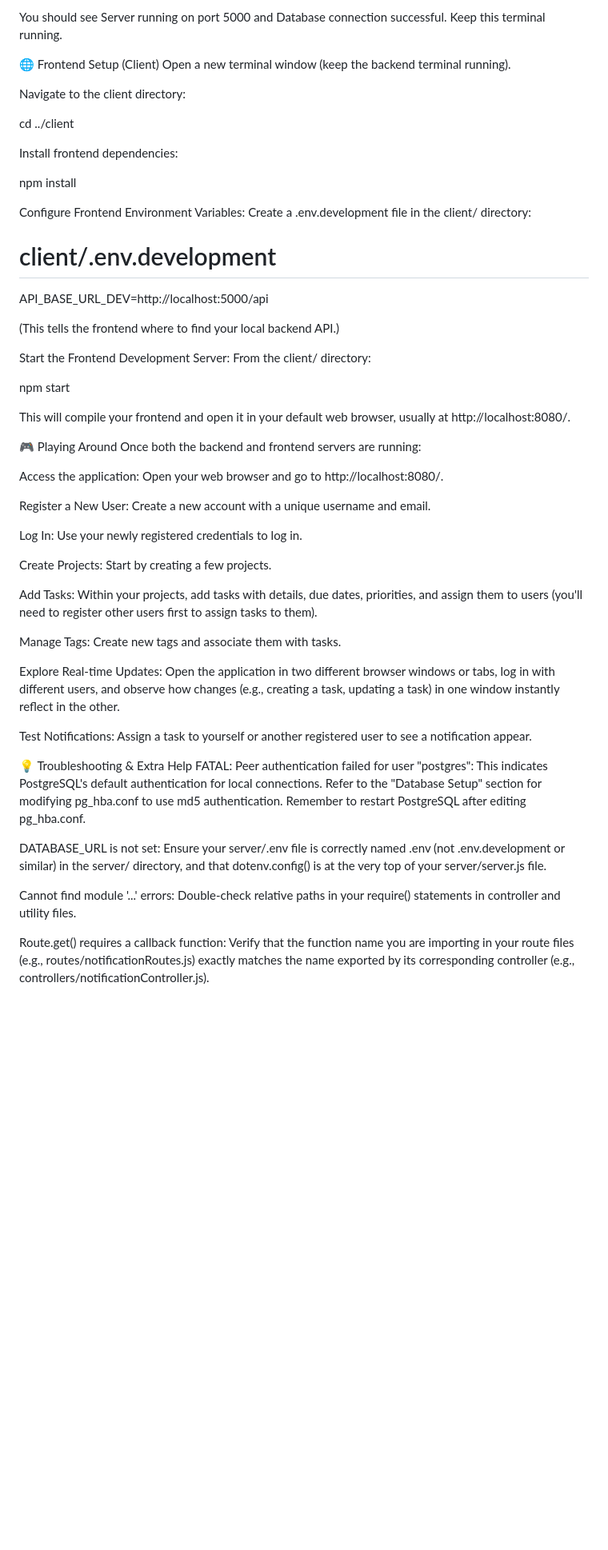
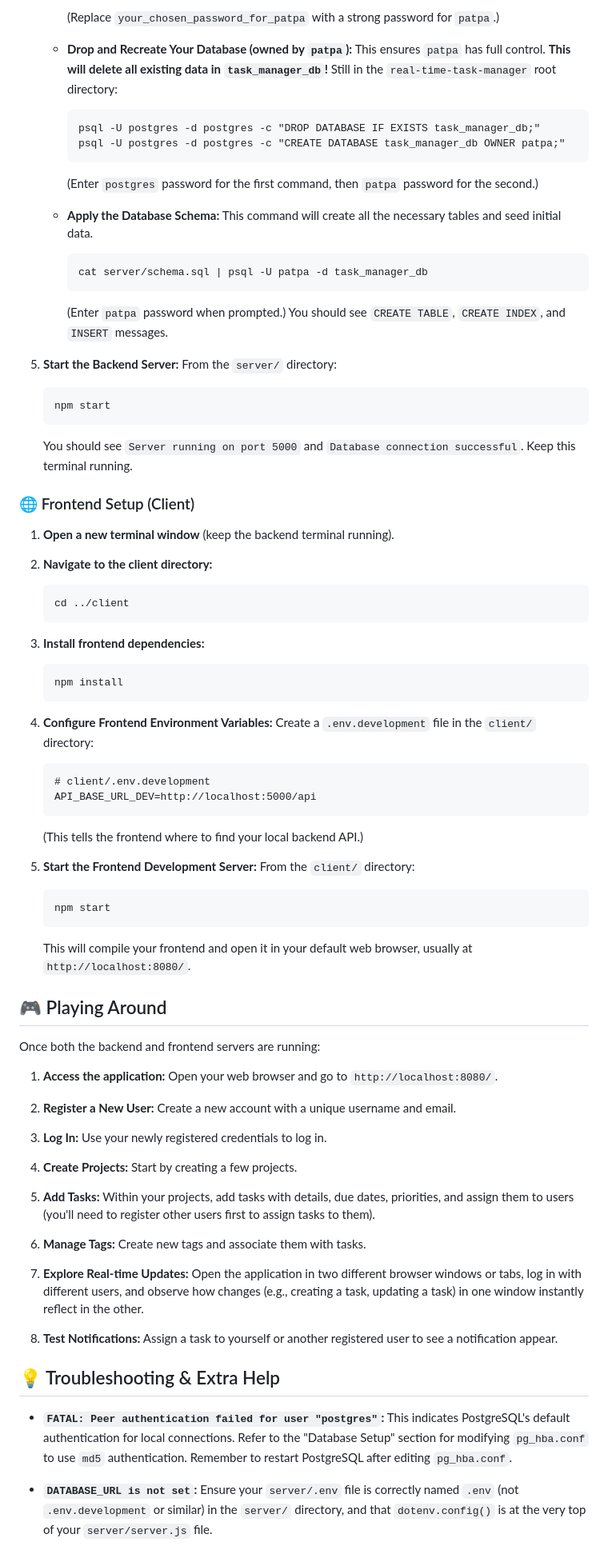
Before and after one commit to bbrooks37/real-time-task-manager-new, a Markdown page: README.md, the part around one of its changes. Shown at 80% size. Rendered like a GitHub page; blank space fills up the shorter version.

```diff
--- a/README.md
+++ b/README.md
@@ -106,57 +93,83 @@ npm start
 
-You should see Server running on port 5000 and Database connection successful. Keep this terminal running.
+        (Replace `your_chosen_password_for_patpa` with a strong password for `patpa`.)
 
-🌐 Frontend Setup (Client)
-Open a new terminal window (keep the backend terminal running).
+    *   **Drop and Recreate Your Database (owned by `patpa`):** This ensures `patpa` has full control. **This will delete all existing data in `task_manager_db`!** Still in the `real-time-task-manager` root directory:
 
-Navigate to the client directory:
+            psql -U postgres -d postgres -c "DROP DATABASE IF EXISTS task_manager_db;"
+            psql -U postgres -d postgres -c "CREATE DATABASE task_manager_db OWNER patpa;"
 
-cd ../client
 
-Install frontend dependencies:
+        (Enter `postgres` password for the first command, then `patpa` password for the second.)
 
-npm install
+    *   **Apply the Database Schema:** This command will create all the necessary tables and seed initial data.
 
-Configure Frontend Environment Variables:
-Create a .env.development file in the client/ directory:
+            cat server/schema.sql | psql -U patpa -d task_manager_db
 
-# client/.env.development
-API_BASE_URL_DEV=http://localhost:5000/api
 
-(This tells the frontend where to find your local backend API.)
+        (Enter `patpa` password when prompted.) You should see `CREATE TABLE`, `CREATE INDEX`, and `INSERT` messages.
 
-Start the Frontend Development Server:
-From the client/ directory:
+5.  **Start the Backend Server:** From the `server/` directory:
 
-npm start
+        npm start
 
-This will compile your frontend and open it in your default web browser, usually at http://localhost:8080/.
 
-🎮 Playing Around
+    You should see `Server running on port 5000` and `Database connection successful`. Keep this terminal running.
+
+
+### 🌐 Frontend Setup (Client)
+
+1.  **Open a new terminal window** (keep the backend terminal running).
+
+2.  **Navigate to the client directory:**
+
+        cd ../client
+
+
+3.  **Install frontend dependencies:**
+
+        npm install
+
+
+4.  **Configure Frontend Environment Variables:** Create a `.env.development` file in the `client/` directory:
+
+        # client/.env.development
+        API_BASE_URL_DEV=http://localhost:5000/api
+
+
+    (This tells the frontend where to find your local backend API.)
+
+5.  **Start the Frontend Development Server:** From the `client/` directory:
+
+        npm start
+
+
+    This will compile your frontend and open it in your default web browser, usually at `http://localhost:8080/`.
+
+
+## 🎮 Playing Around
+
 Once both the backend and frontend servers are running:
 
-Access the application: Open your web browser and go to http://localhost:8080/.
+1.  **Access the application:** Open your web browser and go to `http://localhost:8080/`.
 
-Register a New User: Create a new account with a unique username and email.
+2.  **Register a New User:** Create a new account with a unique username and email.
 
-Log In: Use your newly registered credentials to log in.
+3.  **Log In:** Use your newly registered credentials to log in.
 
-Create Projects: Start by creating a few projects.
+4.  **Create Projects:** Start by creating a few projects.
 
-Add Tasks: Within your projects, add tasks with details, due dates, priorities, and assign them to users (you'll need to register other users first to assign tasks to them).
+5.  **Add Tasks:** Within your projects, add tasks with details, due dates, priorities, and assign them to users (you'll need to register other users first to assign tasks to them).
 
-Manage Tags: Create new tags and associate them with tasks.
+6.  **Manage Tags:** Create new tags and associate them with tasks.
 
-Explore Real-time Updates: Open the application in two different browser windows or tabs, log in with different users, and observe how changes (e.g., creating a task, updating a task) in one window instantly reflect in the other.
+7.  **Explore Real-time Updates:** Open the application in two different browser windows or tabs, log in with different users, and observe how changes (e.g., creating a task, updating a task) in one window instantly reflect in the other.
 
-Test Notifications: Assign a task to yourself or another registered user to see a notification appear.
+8.  **Test Notifications:** Assign a task to yourself or another registered user to see a notification appear.
 
-💡 Troubleshooting & Extra Help
-FATAL: Peer authentication failed for user "postgres": This indicates PostgreSQL's default authentication for local connections. Refer to the "Database Setup" section for modifying pg_hba.conf to use md5 authentication. Remember to restart PostgreSQL after editing pg_hba.conf.
 
-DATABASE_URL is not set: Ensure your server/.env file is correctly named .env (not .env.development or similar) in the server/ directory, and that dotenv.config() is at the very top of your server/server.js file.
+## 💡 Troubleshooting & Extra Help
 
-Cannot find module '...' errors: Double-check relative paths in your require() statements in controller and utility files.
+*   **`FATAL: Peer authentication failed for user "postgres"`:** This indicates PostgreSQL's default authentication for local connections. Refer to the "Database Setup" section for modifying `pg_hba.conf` to use `md5` authentication. Remember to restart PostgreSQL after editing `pg_hba.conf`.
 
-Route.get() requires a callback function: Verify that the function name you are importing in your route files (e.g., routes/notificationRoutes.js) exactly matches the name exported by its corresponding controller (e.g., controllers/notificationController.js).
+*   **`DATABASE_URL is not set`:** Ensure your `server/.env` file is correctly named `.env` (not `.env.development` or similar) in the `server/` directory, and that `dotenv.config()` is at the very top of your `server/server.js` file.
 
```
Also changed, not shown: other parts of README.md (+60 -67 lines).
